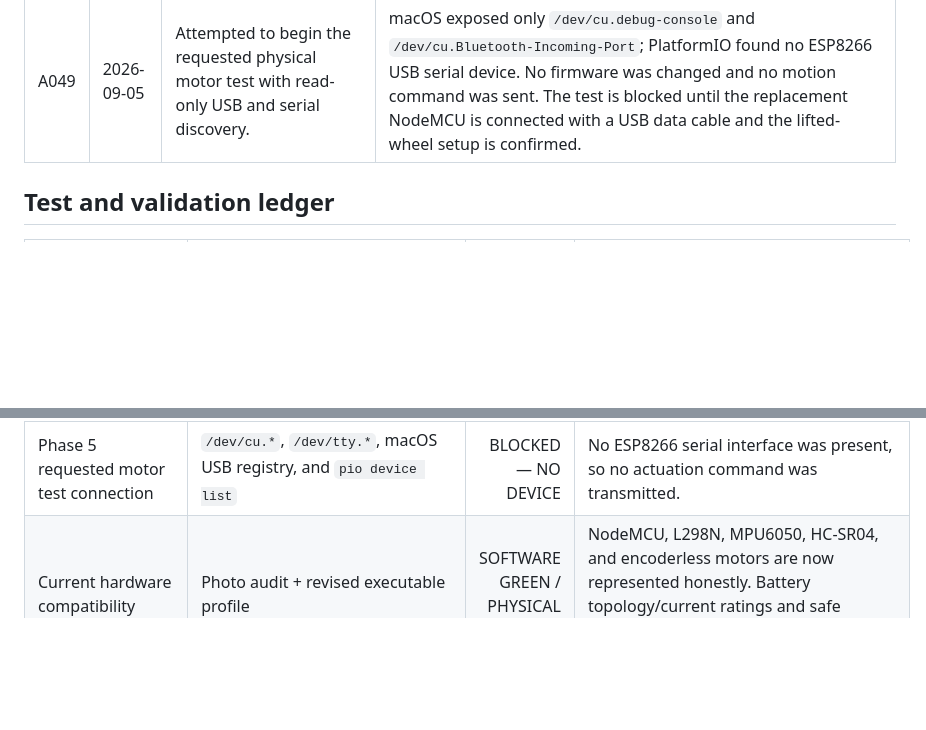
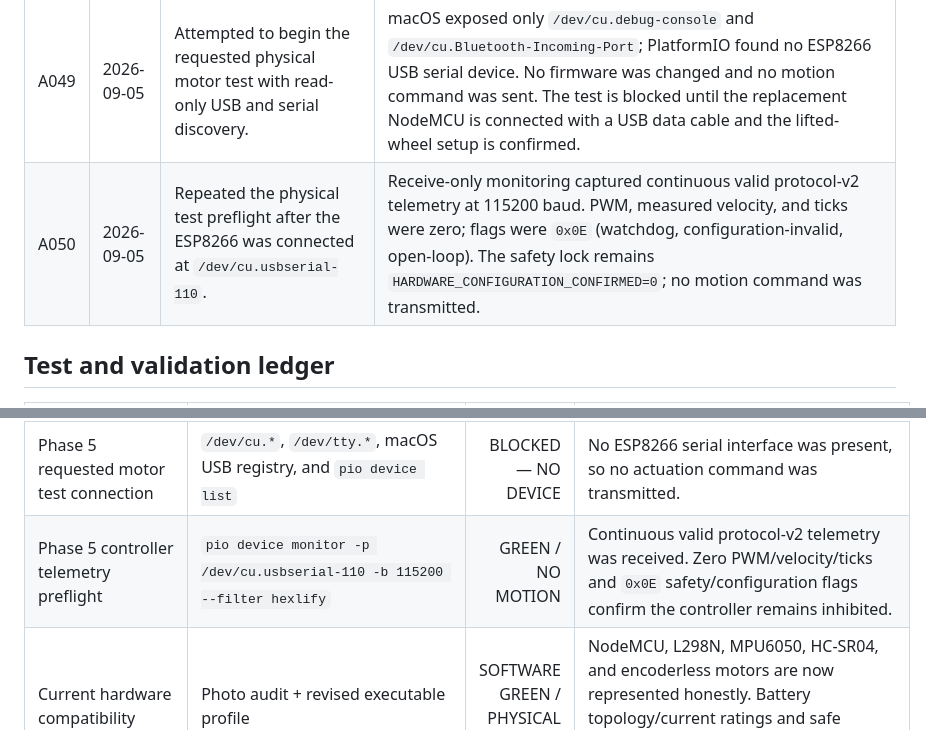
Before and after one commit to Bibek200619/NAVIGEN, a Markdown page: navigen_ugv/PROJECT_PROGRESS.md, 2 parts joined by grey strips. GitHub-like rendering; blank space fills up the shorter version.

Commit message:
Record ESP8266 telemetry preflight

```diff
--- a/navigen_ugv/PROJECT_PROGRESS.md
+++ b/navigen_ugv/PROJECT_PROGRESS.md
@@ -167,6 +167,7 @@ A phase is `GREEN` only when its acceptance checklist is complete, the ROS works
 | A047 | 2026-09-05 | Inspected the supplied 18650 cell-label photograph. | Each cell is marked `HYLN-IMR18650-2500mAh`, 3.7 V, 2500 mAh, 9.25 Wh, BIS `R-41232807`, dated `2026/5`. The label does not publish discharge-current limits or confirm protection. Three cells in the photographed series-style holder remain incompatible with 3-6 V motors without conversion. |
 | A048 | 2026-09-05 | Inspected the physical power-switch photograph after a safety-locked power-on observation. | The two-terminal KCD1-style SPST switch can interrupt one motor-supply conductor but has no auxiliary feedback contact. The user reported no motor motion, which is expected while firmware confirmation remains `0`; this is not a drive test. Exposed copper strands, incomplete-looking joints, absent terminal insulation/strain relief, and no verified DC inductive-load rating make the physical gate RED until reworked and peer-reviewed. |
 | A049 | 2026-09-05 | Attempted to begin the requested physical motor test with read-only USB and serial discovery. | macOS exposed only `/dev/cu.debug-console` and `/dev/cu.Bluetooth-Incoming-Port`; PlatformIO found no ESP8266 USB serial device. No firmware was changed and no motion command was sent. The test is blocked until the replacement NodeMCU is connected with a USB data cable and the lifted-wheel setup is confirmed. |
+| A050 | 2026-09-05 | Repeated the physical test preflight after the ESP8266 was connected at `/dev/cu.usbserial-110`. | Receive-only monitoring captured continuous valid protocol-v2 telemetry at 115200 baud. PWM, measured velocity, and ticks were zero; flags were `0x0E` (watchdog, configuration-invalid, open-loop). The safety lock remains `HARDWARE_CONFIGURATION_CONFIRMED=0`; no motion command was transmitted. |
 
 ## Test and validation ledger
 
@@ -193,6 +194,7 @@ A phase is `GREEN` only when its acceptance checklist is complete, the ROS works
 | Phase 5 motor/product compatibility | Exact Amazon ASIN `B0GHJCXHWK` listing + L298 data-sheet comparison | RED / BLOCKED | Motors are 3-6 V, not 3 V-only. The listing omits stall current; direct 3S input can reach 12.6 V and is not approved. With no buck, a different known 3-6 V motor battery is required. |
 | Phase 5 safety-locked power observation | User observation + switch-terminal photo review | PARTIAL / RED WIRING | Motors remained stopped with firmware confirmation `0`, which is the expected fail-safe state. The result does not prove drive operation. Exposed conductors/unfinished switch joints and an unknown DC motor-load rating prohibit another powered test. |
 | Phase 5 requested motor test connection | `/dev/cu.*`, `/dev/tty.*`, macOS USB registry, and `pio device list` | BLOCKED — NO DEVICE | No ESP8266 serial interface was present, so no actuation command was transmitted. |
+| Phase 5 controller telemetry preflight | `pio device monitor -p /dev/cu.usbserial-110 -b 115200 --filter hexlify` | GREEN / NO MOTION | Continuous valid protocol-v2 telemetry was received. Zero PWM/velocity/ticks and `0x0E` safety/configuration flags confirm the controller remains inhibited. |
 | Current hardware compatibility | Photo audit + revised executable profile | SOFTWARE GREEN / PHYSICAL GATE | NodeMCU, L298N, MPU6050, HC-SR04, and encoderless motors are now represented honestly. Battery topology/current ratings and safe switch/divider wiring still require measurement. |
 | Phase 4 dependency/API checks | rosdep + bridge launch `--show-args` | GREEN | All system dependencies are satisfied; parameter file, mock mode, serial device, and baud arguments load from the installed package. |
 | Current exact team command | `./scripts/validate_in_docker.sh` | GREEN | Eight packages built; 37 tests, 0 errors, 0 failures, 0 skipped, including live Gazebo, Nav2, and encoderless real/mock bringup. |
```
